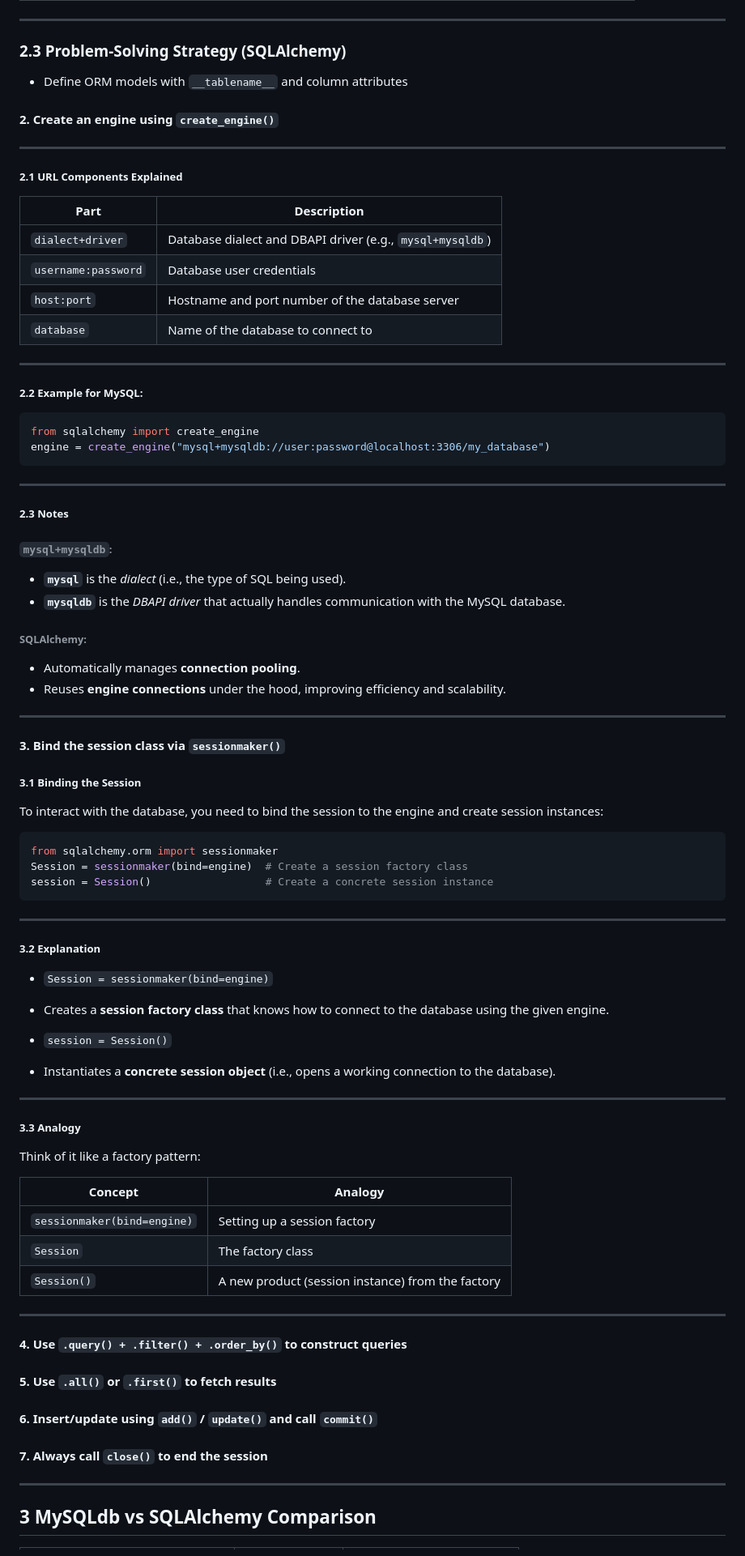
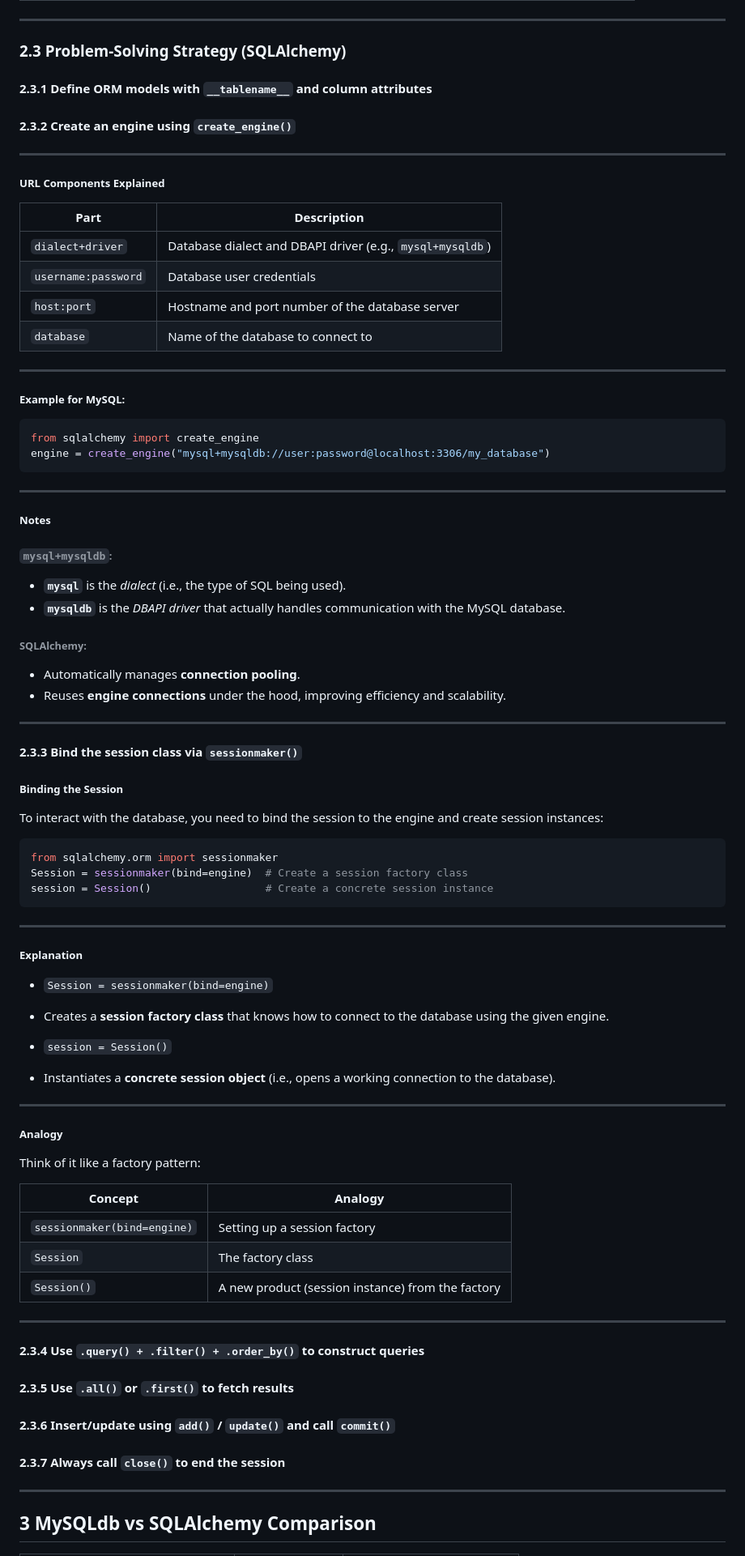
Before and after one commit to xl-c111/holbertonschool-higher_level_programming, a Markdown page: python-object_relational_mapping/README.md, the part around the change. Shown at 81% size. Rendered like a GitHub page.

````diff
--- a/python-object_relational_mapping/README.md
+++ b/python-object_relational_mapping/README.md
@@ -129,10 +129,10 @@ db.close()
 
 ### 2.3 Problem-Solving Strategy (SQLAlchemy)
 
-- Define ORM models with `__tablename__` and column attributes
-#### 2. Create an engine using `create_engine()`
+#### 2.3.1 Define ORM models with `__tablename__` and column attributes
+#### 2.3.2 Create an engine using `create_engine()`
 ---
-   ##### 2.1 URL Components Explained
+   ##### URL Components Explained
    | Part                  | Description |
    |-----------------------|-------------|
    | `dialect+driver`      | Database dialect and DBAPI driver (e.g., `mysql+mysqldb`) |
@@ -141,13 +141,13 @@ db.close()
    | `database`            | Name of the database to connect to |
 
 ---
-   ##### 2.2 Example for MySQL:
+   ##### Example for MySQL:
    ```python
    from sqlalchemy import create_engine
    engine = create_engine("mysql+mysqldb://user:password@localhost:3306/my_database")
    ```
 ---
-   ##### 2.3 Notes
+   ##### Notes
 
    ###### `mysql+mysqldb`:
 
@@ -160,8 +160,8 @@ db.close()
    - Reuses **engine connections** under the hood, improving efficiency and scalability.
 
 ----
-#### 3. Bind the session class via `sessionmaker()`
-   ##### 3.1 Binding the Session
+#### 2.3.3 Bind the session class via `sessionmaker()`
+   ##### Binding the Session
    To interact with the database, you need to bind the session to the engine and create session instances:
 
    ```python
@@ -170,7 +170,7 @@ db.close()
    session = Session()                  # Create a concrete session instance
    ```
 ---
-   ##### 3.2 Explanation
+   ##### Explanation
 
    - `Session = sessionmaker(bind=engine)`
    - Creates a **session factory class** that knows how to connect to the database using the given engine.
@@ -179,7 +179,7 @@ db.close()
    - Instantiates a **concrete session object** (i.e., opens a working connection to the database).
 ---
 
-  ##### 3.3 Analogy
+  ##### Analogy
 
   Think of it like a factory pattern:
 
@@ -191,10 +191,10 @@ db.close()
 
 ---
 
-#### 4. Use `.query() + .filter() + .order_by()` to construct queries
-#### 5. Use `.all()` or `.first()` to fetch results
-#### 6. Insert/update using `add()` / `update()` and call `commit()`
-#### 7. Always call `close()` to end the session
+#### 2.3.4 Use `.query() + .filter() + .order_by()` to construct queries
+#### 2.3.5 Use `.all()` or `.first()` to fetch results
+#### 2.3.6 Insert/update using `add()` / `update()` and call `commit()`
+#### 2.3.7 Always call `close()` to end the session
 
 ---
 
````
